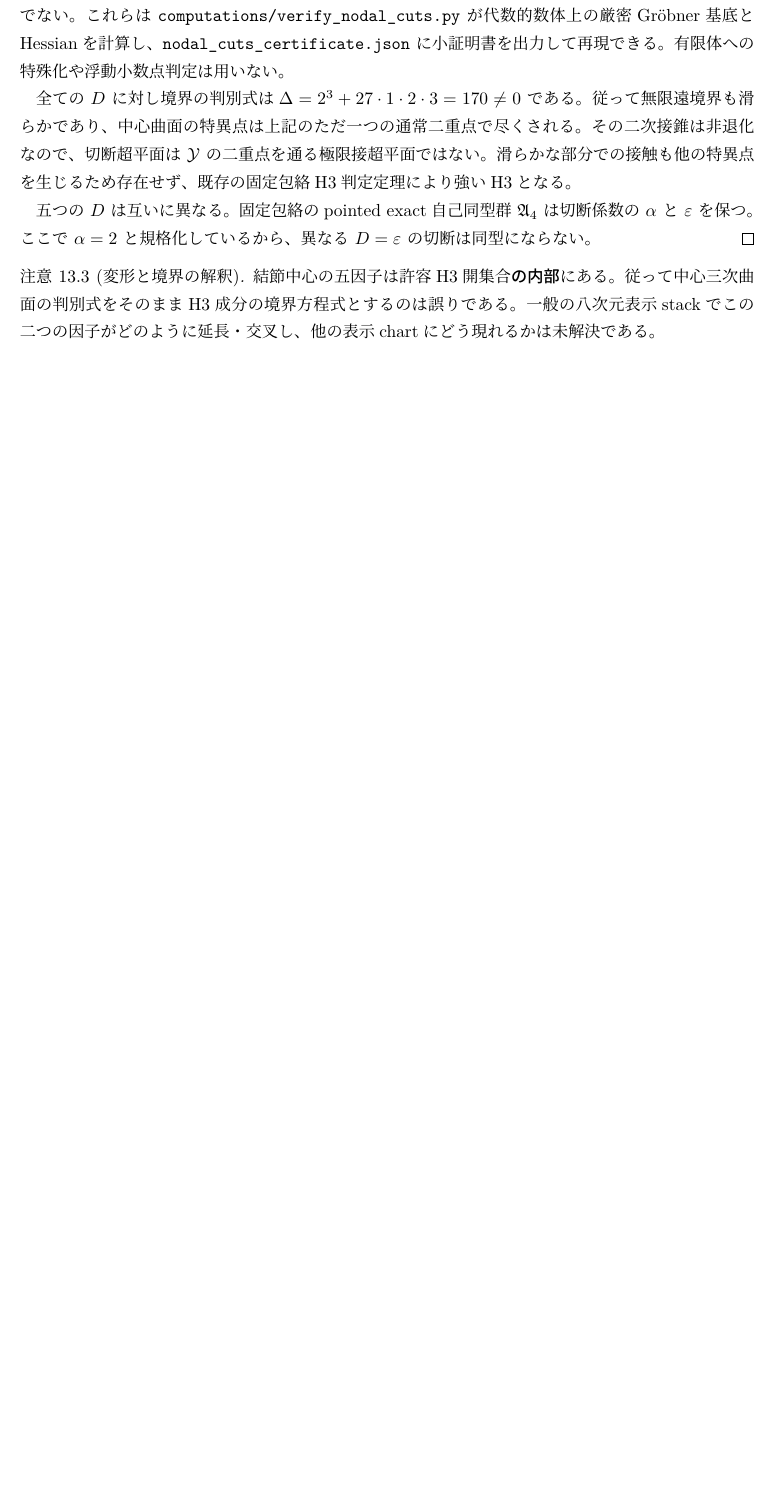
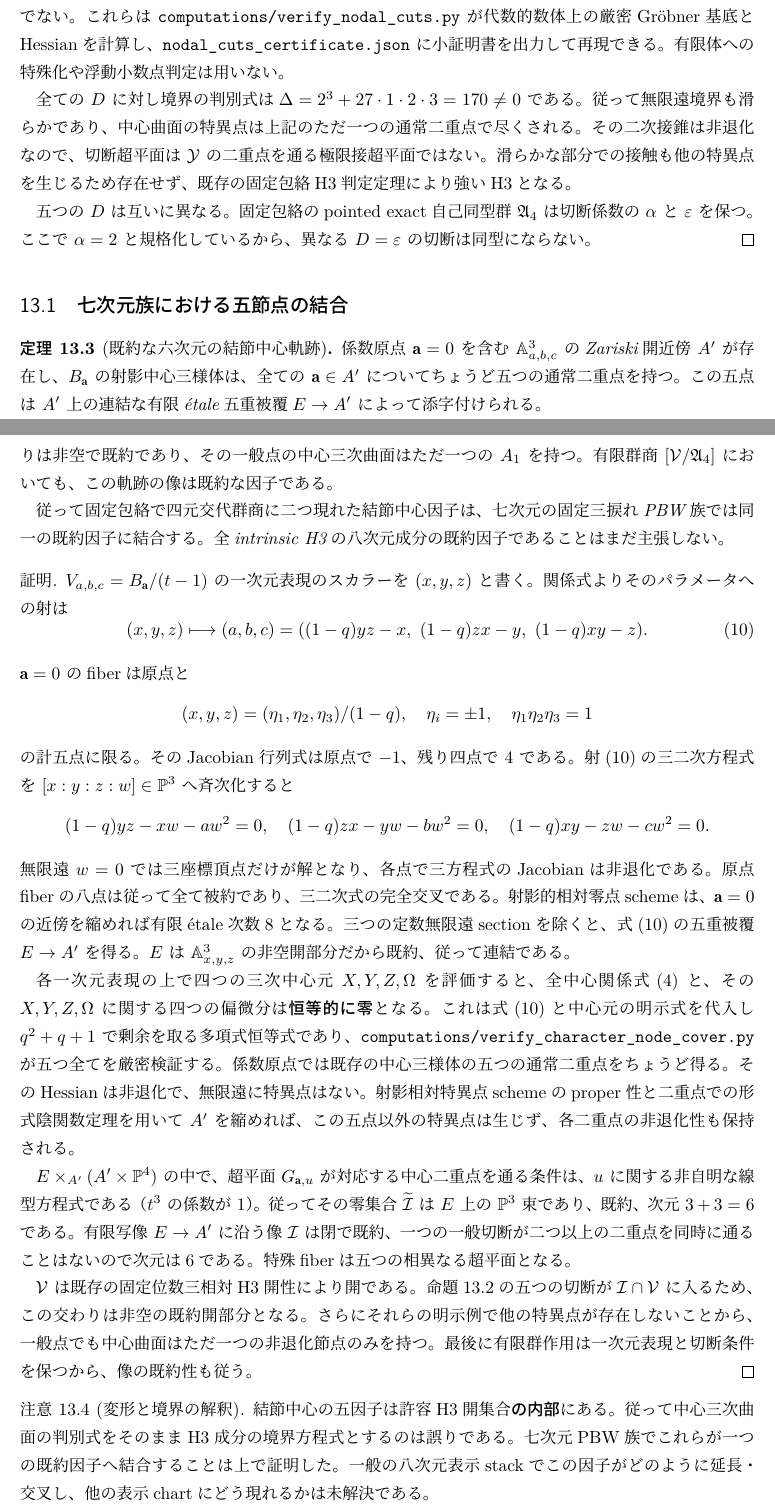
Before and after one commit to uedakazushi/nc-cubic-e6, a LaTeX document (papers/nc-cubic-e6.tex, which reads papers/sections/quantum_cubic_nodal_centers.tex): part of page 31 of 33 before the commit and two parts of pages 31 and 32 of 34 after it, the two joined at a grey line, cut so that both start at the same text, the shorter picture padded with empty space. Compiled offline with LuaLaTeX.

Commit message:
Prove irreducible nodal-character divisor throughout seven-dimensional E6 PBW chart

```diff
--- a/papers/sections/quantum_cubic_nodal_centers.tex
+++ b/papers/sections/quantum_cubic_nodal_centers.tex
@@ -108,3 +108,11 @@ $\Delta=2^3+27\cdot1\cdot2\cdot3=170\ne0$ である。
 異なる $D=\varepsilon$ の切断は同型にならない。
 \end{proof}
 
+\subsection{七次元族における五節点の結合}
+\begin{theorem}[既約な六次元の結節中心軌跡]
+\label{thm:seven-nodal-irreducible}
+係数原点 $\mathbf a=0$ を含む $\AA^3_{a,b,c}$ のZariski開近傍 $A'$ が存在し、
+$B_{\mathbf a}$ の射影中心三様体は、全ての $\mathbf a\in A'$ について
+ちょうど五つの通常二重点を持つ。
+この五点は $A'$ 上の\emph{連結な}有限\'{e}tale五重被覆
+$E\to A'$ によって添字付けられる。
@@ -111,6 +124,67 @@ $\Delta=2^3+27\cdot1\cdot2\cdot3=170\ne0$ である。
+その一般点の中心三次曲面はただ一つの $A_1$ を持つ。
+有限群商 $[\mathcal V/\mathfrak A_4]$ においても、この軌跡の像は既約な因子である。
+
+従って固定包絡で四元交代群商に二つ現れた結節中心因子は、
+七次元の固定三捩れPBW族では同一の既約因子に結合する。
+全intrinsic H3の八次元成分の既約因子であることはまだ主張しない。
+\end{theorem}
+\begin{proof}
+$V_{a,b,c}=B_{\mathbf a}/(t-1)$ の一次元表現のスカラーを $(x,y,z)$ と書く。
+関係式よりそのパラメータへの射は
+\begin{equation}\label{eq:character-cover}
+ (x,y,z)\longmapsto(a,b,c)
+  =((1-q)yz-x,\ (1-q)zx-y,\ (1-q)xy-z).
+\end{equation}
+$\mathbf a=0$ のfiberは原点と
+\[
+ (x,y,z)=(\eta_1,\eta_2,\eta_3)/(1-q),
+ \quad\eta_i=\pm1,\quad\eta_1\eta_2\eta_3=1
+\]
+の計五点に限る。そのJacobian行列式は原点で $-1$、残り四点で $4$ である。
+射\eqref{eq:character-cover}の三二次方程式を $[x:y:z:w]\in\PP^3$ へ斉次化すると
+\[
+ (1-q)yz-xw-aw^2=0,\quad
+ (1-q)zx-yw-bw^2=0,\quad
+ (1-q)xy-zw-cw^2=0.
+\]
+無限遠 $w=0$ では三座標頂点だけが解となり、各点で三方程式のJacobianは非退化である。
+原点fiberの八点は従って全て被約であり、三二次式の完全交叉である。
+射影的相対零点schemeは、$\mathbf a=0$ の近傍を縮めれば有限\'{e}tale次数8となる。
+三つの定数無限遠sectionを除くと、式\eqref{eq:character-cover}の五重被覆 $E\to A'$ を得る。
+$E$ は $\AA^3_{x,y,z}$ の非空開部分だから既約、従って連結である。
+
+各一次元表現の上で四つの三次中心元 $X,Y,Z,\Omega$ を評価すると、
+全中心関係式\eqref{eq:center} と、その
+$X,Y,Z,\Omega$ に関する四つの偏微分は\emph{恒等的に零}となる。
+これは式\eqref{eq:character-cover}と中心元の明示式を代入し
+$q^2+q+1$ で剰余を取る多項式恒等式であり、
+\texttt{computations/verify\_character\_node\_cover.py} が五つ全てを厳密検証する。
+係数原点では既存の中心三様体の五つの通常二重点をちょうど得る。
+そのHessianは非退化で、無限遠に特異点はない。
+射影相対特異点schemeのproper性と二重点での形式陰関数定理を用いて $A'$ を縮めれば、
+この五点以外の特異点は生じず、各二重点の非退化性も保持される。
+
+$E\times_{A'}(A'\times\PP^4)$ の中で、超平面 $G_{\mathbf a,u}$ が対応する
+中心二重点を通る条件は、$u$ に関する非自明な線型方程式である
+（$t^3$ の係数が $1$）。
+従ってその零集合 $\widetilde{\mathcal I}$ は $E$ 上の $\PP^3$ 束であり、
+既約、次元 $3+3=6$ である。
+有限写像 $E\to A'$ に沿う像 $\mathcal I$ は閉で既約、
+一つの一般切断が二つ以上の二重点を同時に通ることはないので次元は6である。
+特殊fiberは五つの相異なる超平面となる。
+
+$\mathcal V$ は既存の固定位数三相対H3開性により開である。
+命題\ref{prop:five-nodal-witnesses}の五つの切断が
+$\mathcal I\cap\mathcal V$ に入るため、この交わりは非空の既約開部分となる。
+さらにそれらの明示例で他の特異点が存在しないことから、
+一般点でも中心曲面はただ一つの非退化節点のみを持つ。
+最後に有限群作用は一次元表現と切断条件を保つから、像の既約性も従う。
+\end{proof}
+
 \begin{remark}[変形と境界の解釈]
 結節中心の五因子は許容H3開集合\emph{の内部}にある。
 従って中心三次曲面の判別式をそのままH3成分の境界方程式とするのは誤りである。
-一般の八次元表示stackでこの二つの因子がどのように延長・交叉し、
+七次元PBW族でこれらが一つの既約因子へ結合することは上で証明した。
+一般の八次元表示stackでこの因子がどのように延長・交叉し、
 他の表示chartにどう現れるかは未解決である。
 \end{remark}
```
Also changed, not shown: papers/sections/quantum_cubic_nodal_centers.tex (5 more changed lines).
